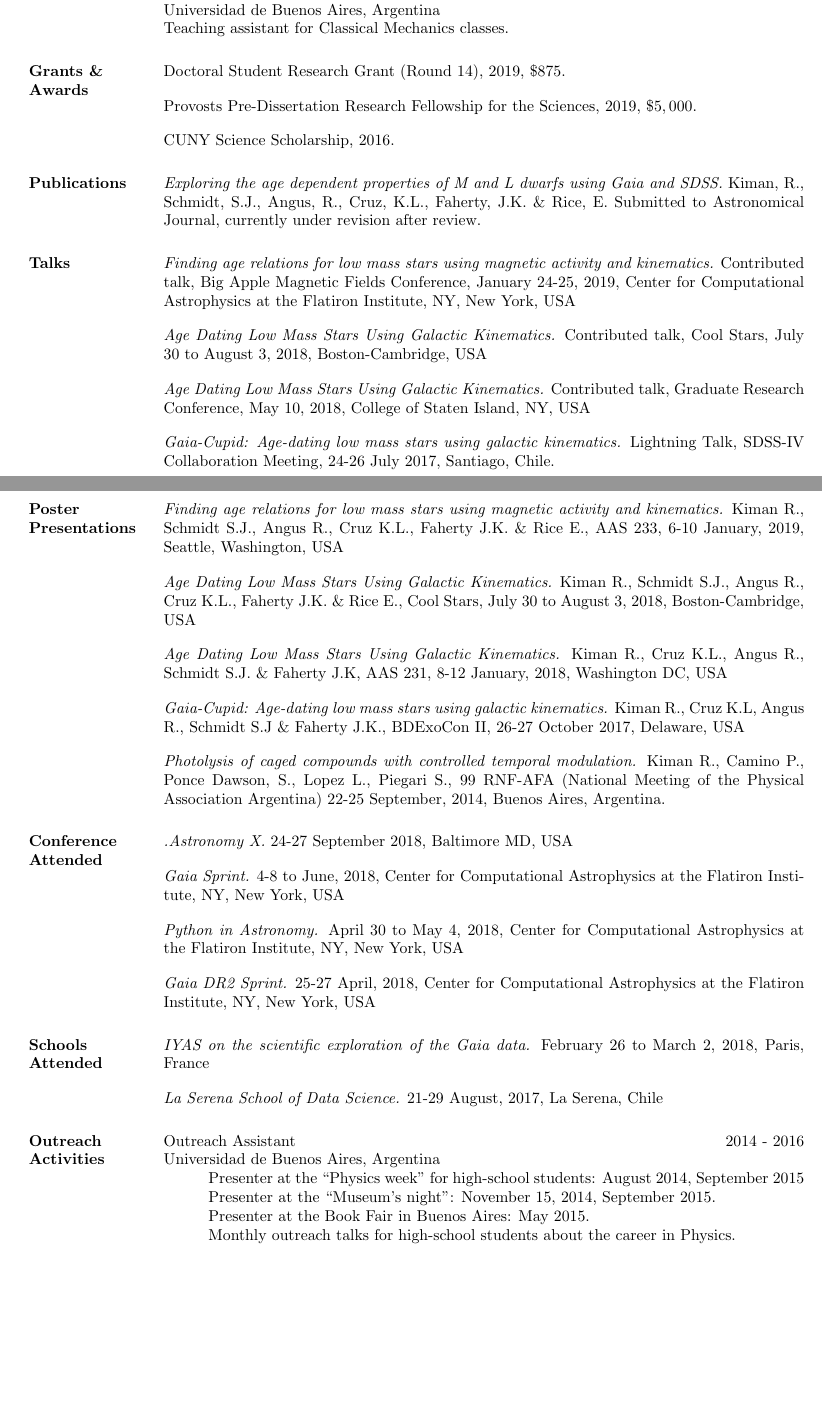
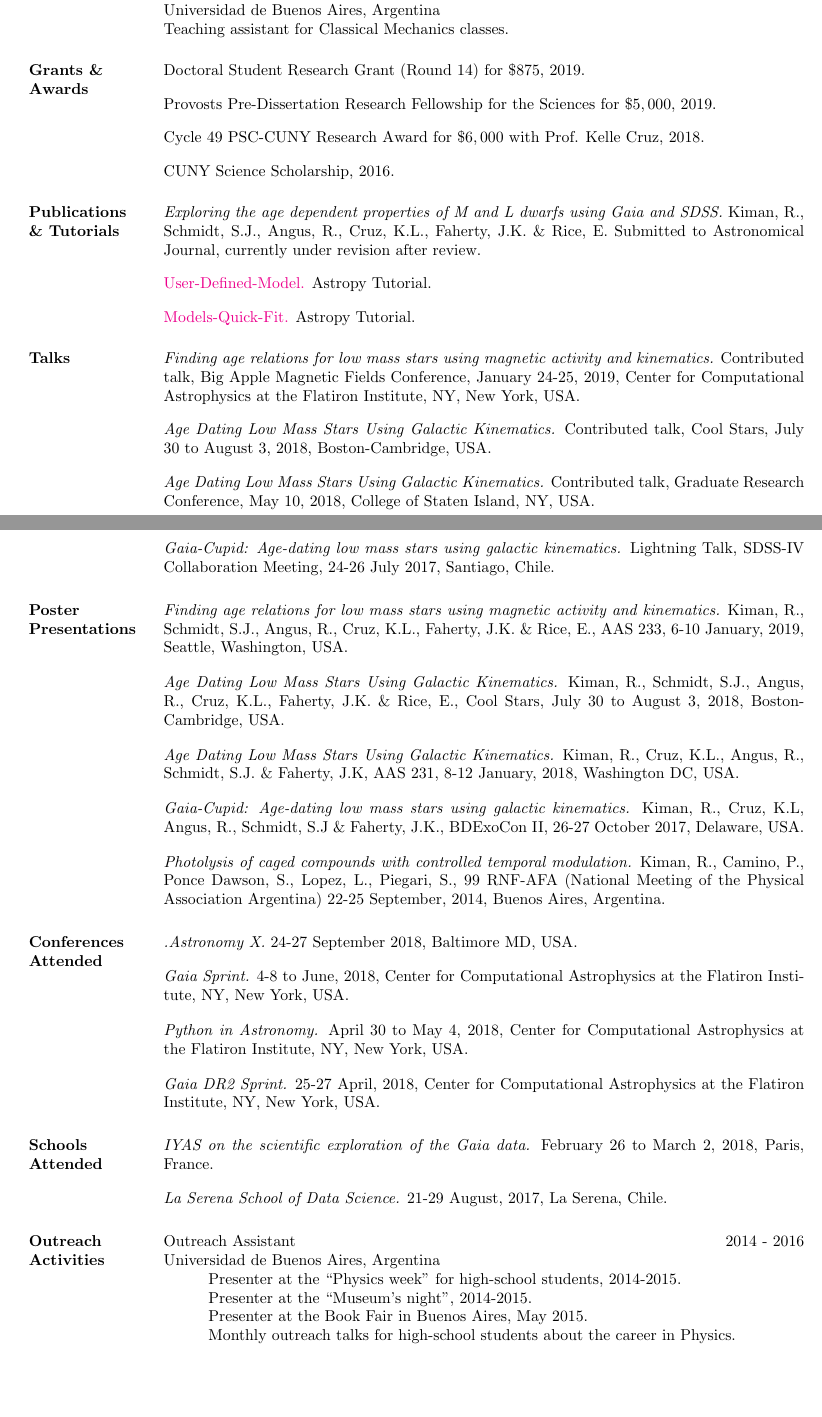
Before and after one commit to rkiman/myCV, a LaTeX CV (cv.tex): two parts of pages 1 and 2 of 2, joined at a grey line, cut so that both start at the same text, the shorter picture padded with empty space. The pictures show the PDF file cv.pdf that the author committed with the source.

Commit message:
updated cv

```diff
--- a/cv.tex
+++ b/cv.tex
@@ -101,13 +101,15 @@ Teaching assistant for Classical Mechanics classes.
 
 
 \sectiontitle{Grants \&\\ Awards}
-Doctoral Student Research Grant (Round 14), 2019, $\$875$.
+Doctoral Student Research Grant (Round 14) for $\$875$, 2019.
 
-Provost’s Pre-Dissertation Research Fellowship for the Sciences, 2019, $\$5,000$.
+Provost’s Pre-Dissertation Research Fellowship for the Sciences for $\$5,000$, 2019.
+
+Cycle 49 PSC-CUNY Research Award for $\$6,000$ with Prof. Kelle Cruz, 2018.
 
 CUNY Science Scholarship, 2016.
 
 
-\sectiontitle{Publications}
+\sectiontitle{Publications \\\& Tutorials}
 \textit{Exploring the age dependent properties of M and L dwarfs using \textit{Gaia} and SDSS.} Kiman, R., Schmidt, S.J., Angus, R., Cruz, K.L., Faherty, J.K. \& Rice, E. Submitted to Astronomical Journal, currently under revision after review.
 
@@ -124,11 +129,11 @@ CUNY Science Scholarship, 2016.
 
 \sectiontitle{Poster\\Presentations}
 
-\textit{Finding age relations for low mass stars using magnetic activity and kinematics.} Kiman R., Schmidt S.J., Angus R., Cruz K.L., Faherty J.K. \& Rice E., AAS 233, 6-10 January, 2019, Seattle, Washington, USA
+\textit{Finding age relations for low mass stars using magnetic activity and kinematics.} Kiman, R., Schmidt, S.J., Angus, R., Cruz, K.L., Faherty, J.K. \& Rice, E., AAS 233, 6-10 January, 2019, Seattle, Washington, USA.
 
-\textit{Age Dating Low Mass Stars Using Galactic Kinematics.} Kiman R., Schmidt S.J., Angus R., Cruz K.L., Faherty J.K. \& Rice E., Cool Stars, July 30 to August 3, 2018, Boston-Cambridge, USA
+\textit{Age Dating Low Mass Stars Using Galactic Kinematics.} Kiman, R., Schmidt, S.J., Angus, R., Cruz, K.L., Faherty, J.K. \& Rice, E., Cool Stars, July 30 to August 3, 2018, Boston-Cambridge, USA.
 
-\textit{Age Dating Low Mass Stars Using Galactic Kinematics.} Kiman R., Cruz K.L., Angus R., Schmidt S.J. \& Faherty J.K, AAS 231, 8-12 January, 2018, Washington DC, USA
+\textit{Age Dating Low Mass Stars Using Galactic Kinematics.} Kiman, R., Cruz, K.L., Angus, R., Schmidt, S.J. \& Faherty, J.K, AAS 231, 8-12 January, 2018, Washington DC, USA.
 
-\textit{Gaia-Cupid: Age-dating low mass stars using galactic kinematics.} Kiman R., Cruz K.L, Angus R., Schmidt S.J \& Faherty J.K., BDExoCon II, 26-27 October 2017, Delaware, USA
+\textit{Gaia-Cupid: Age-dating low mass stars using galactic kinematics.} Kiman, R., Cruz, K.L, Angus, R., Schmidt, S.J \& Faherty, J.K., BDExoCon II, 26-27 October 2017, Delaware, USA.
 
@@ -136,27 +141,27 @@ CUNY Science Scholarship, 2016.
 
 
-\sectiontitle{Conference\\Attended}
-\textit{.Astronomy X.} 24-27 September 2018, Baltimore MD, USA
+\sectiontitle{Conferences\\Attended}
+\textit{.Astronomy X.} 24-27 September 2018, Baltimore MD, USA.
 
-\textit{Gaia Sprint.} 4-8 to June, 2018, Center for Computational Astrophysics at the Flatiron Institute, NY, New York, USA
+\textit{Gaia Sprint.} 4-8 to June, 2018, Center for Computational Astrophysics at the Flatiron Institute, NY, New York, USA.
 
-\textit{Python in Astronomy.}  April 30 to May 4, 2018, Center for Computational Astrophysics at the Flatiron Institute, NY, New York, USA
+\textit{Python in Astronomy.}  April 30 to May 4, 2018, Center for Computational Astrophysics at the Flatiron Institute, NY, New York, USA.
 
-\textit{Gaia DR2 Sprint.} 25-27 April, 2018, Center for Computational Astrophysics at the Flatiron Institute, NY, New York, USA
+\textit{Gaia DR2 Sprint.} 25-27 April, 2018, Center for Computational Astrophysics at the Flatiron Institute, NY, New York, USA.
 
 \sectiontitle{Schools\\Attended}
 
-\textit{IYAS on the scientific exploration of the Gaia data.} February 26 to March 2, 2018, Paris, France
+\textit{IYAS on the scientific exploration of the Gaia data.} February 26 to March 2, 2018, Paris, France.
 
-\textit{La Serena School of Data Science.} 21-29 August, 2017, La Serena, Chile
+\textit{La Serena School of Data Science.} 21-29 August, 2017, La Serena, Chile.
 
 \sectiontitle{Outreach\\Activities}
 Outreach Assistant
 \location{2014 - 2016}
 Universidad de Buenos Aires, Argentina\\
-\tab Presenter at the ``Physics week'' for high-school students: August 2014, September 2015\\
-\tab Presenter at the ``­Museum's night'':  November 15, 2014, September 2015.\\
-\tab Presenter at the Book Fair in Buenos Aires: May 2015.\\
+\tab Presenter at the ``Physics week'' for high-school students, 2014-2015.\\
+\tab Presenter at the ``­Museum's night'', 2014-2015.\\
+\tab Presenter at the Book Fair in Buenos Aires, May 2015.\\
 \tab Monthly outreach talks for high-school students about the career in Physics.
 
 
```
Also changed, not shown: cv.pdf, cv.tex (11 more changed lines).
